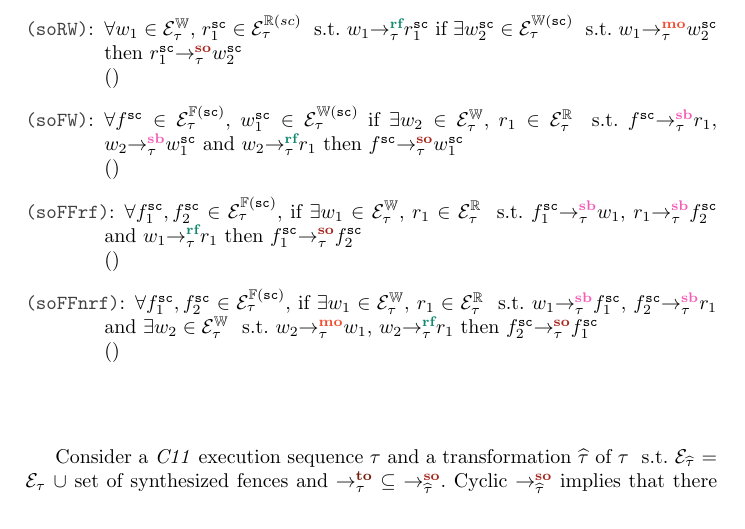
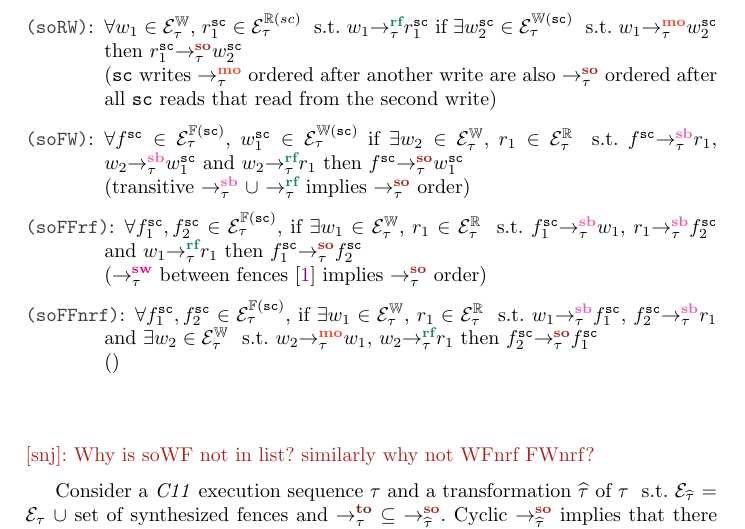
Before and after one commit to theishita/c11-fences, a LaTeX thesis (paper/main.tex, which reads paper/section/so_theory.tex): part of page 3 of 4, cut so that both start at the same text. Compiled offline with pdfLaTeX.

Commit message:
so theory

```diff
--- a/paper/section/so_theory.tex
+++ b/paper/section/so_theory.tex
@@ -34,19 +34,20 @@ the $\setMO$ and $\setHB$ orders.
 			$\exists w^{\sc}_2 \in \ordwrites{\sc}_\tau$ \st
 			$\mo{\tau}{w_1}{w^{\sc}_2}$ then $\so{\tau}{r^{\sc}_1}{w^{\sc}_2}$
 			\newline
-			()
+			(\sc writes $\setMO$ ordered after another write are also $\setSO$
+			ordered after all \sc reads that read from the second write)
 
 	\item [\hl{soFW}:] $\forall f^{\sc} \in \ordfences{\sc}_\tau$, $w^{\sc}_1 \in
 			\ordwrites{\sc}_\tau$ if $\exists w_2 \in \writes_\tau$, $r_1 \in
 			\reads_\tau$ \st $\seqb{\tau}{f^{\sc}}{r_1}$, $\seqb{\tau}{w_2}{w^{\sc}_1}$
 			and $\rf{\tau}{w_2}{r_1}$ then $\so{\tau}{f^{\sc}}{w^{\sc}_1}$ \newline
-			()
+			(transitive $\setSB$ $\union$ $\setRF$ implies $\setSO$ order)
 
 	\item [\hl{soFFrf}:]  $\forall f^{\sc}_1, f^{\sc}_2 \in \ordfences{\sc}_\tau$,
 			if $\exists w_1 \in \writes_\tau$, $r_1 \in \reads_\tau$ \st
 			$\seqb{\tau}{f^{\sc}_1}{w_1}$, $\seqb{\tau}{r_1}{f^{\sc}_2}$
 			and $\rf{\tau}{w_1}{r_1}$ then $\so{\tau}{f^{\sc}_1}{f^{\sc}_2}$ \newline
-			()
+			($\setSW$ between fences \cite{C11} implies $\setSO$ order)
 
 	\item [\hl{soFFnrf}:] $\forall f^{\sc}_1, f^{\sc}_2 \in \ordfences{\sc}_\tau$,
 			if $\exists w_1 \in \writes_\tau$, $r_1 \in \reads_\tau$ \st
@@ -55,6 +56,7 @@ the $\setMO$ and $\setHB$ orders.
 			$\rf{\tau}{w_2}{r_1}$ then $\so{\tau}{f^{\sc}_2}{f^{\sc}_1}$ \newline
 			()
 \end{itemize}
+\snj{Why is soWF not in list? similarly why not WFnrf FWnrf?}
 
 Consider a \cc execution sequence $\tau$ and a transformation
 $\fixed{\tau}$ of $\tau$ \st $\events_{\fixed{\tau}}$ = $\events_\tau$
```
